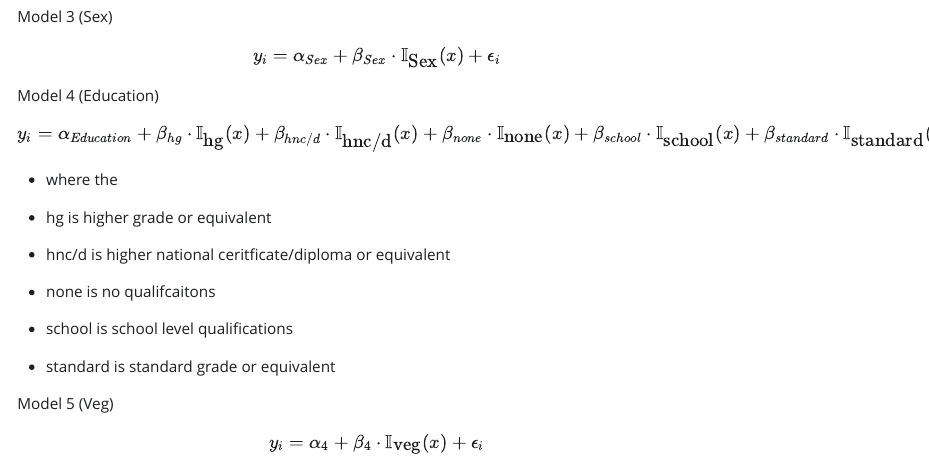
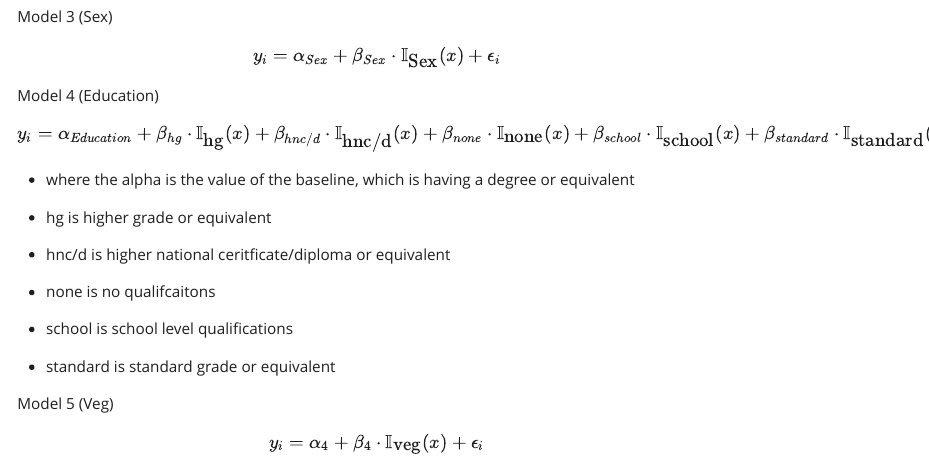
Before and after one commit to AndrewSpeirs1/Group-2-Project, a Quarto document (da project fda.qmd): the page in a window 1100 px wide, from 300 px down. The pictures show the output file da project fda.html that the author committed with the source, opened offline; Quarto's library style sheets are replaced by a plain one without menus.

Commit message:
Add files via upload
these files are slightly updated as the previous ones had a few mistakes

```diff
--- a/da project fda.qmd
+++ b/da project fda.qmd
@@ -28,7 +28,7 @@ $$ y_i = \alpha_{Age} + \beta_{Age} \cdot Age + \epsilon_i$$
 
 Model 3 (Sex) $$y_i = \alpha_{Sex} + \beta_{Sex} \cdot  \mathbb{I}_{\mbox{Sex}}(x)+ \epsilon_i$$ Model 4 (Education) $$y_i = \alpha_{Education} + \beta_{hg} \cdot  \mathbb{I}_{\mbox{hg}}(x) + \beta_{hnc/d} \cdot  \mathbb{I}_{\mbox{hnc/d}}(x) +\beta_{none} \cdot  \mathbb{I}_{\mbox{none}}(x) + \beta_{school} \cdot  \mathbb{I}_{\mbox{school}}(x) + \beta_{standard} \cdot  \mathbb{I}_{\mbox{standard}}(x)+\epsilon_i$$
 
--   where the
+-   where the alpha is the value of the baseline, which is having a degree or equivalent
 
 -   hg is higher grade or equivalent
 
```
Also changed, not shown: da project fda.html, da project fda.qmd (2 more changed lines).
